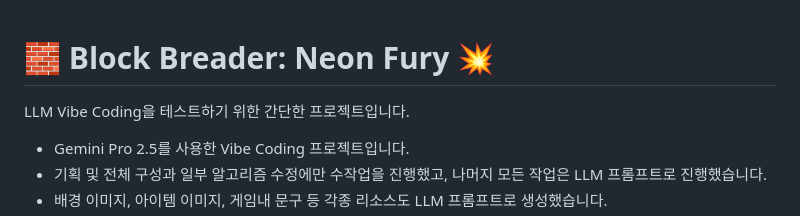
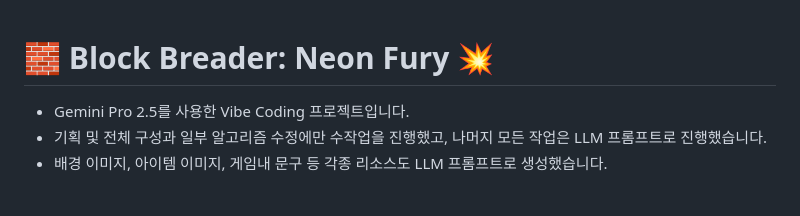
Before and after one commit to pinnpublic/blockgame, a Markdown page: README.md, the part around the change. GitHub-like rendering; blank space fills up the shorter version.

```diff
--- a/README.md
+++ b/README.md
@@ -1,6 +1,4 @@
 # 🧱 Block Breader: Neon Fury 💥
-
-LLM Vibe Coding을 테스트하기 위한 간단한 프로젝트입니다.
 
 - Gemini Pro 2.5를 사용한 Vibe Coding 프로젝트입니다.
 - 기획 및 전체 구성과 일부 알고리즘 수정에만 수작업을 진행했고, 나머지 모든 작업은 LLM 프롬프트로 진행했습니다.
```
